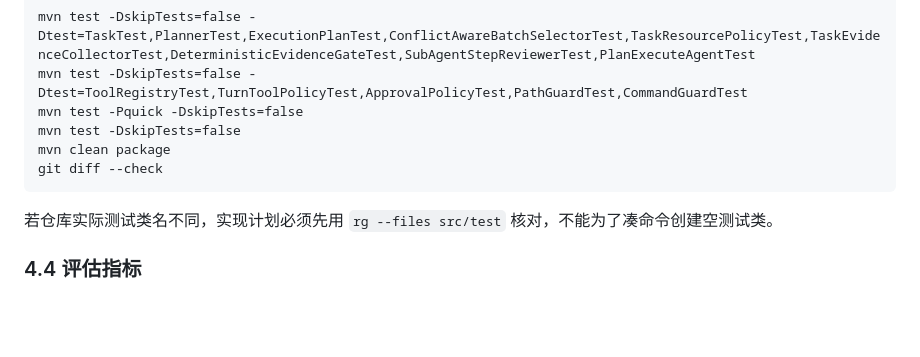
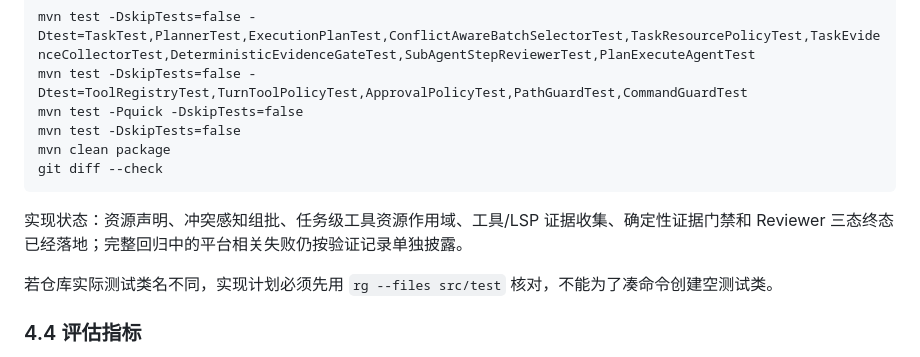
Before and after one commit to zgjdev/Code-Agent, a Markdown page: docs/dev/12-plan-evidence-and-conflict-aware-scheduling.md, the part around the change. GitHub-like rendering; blank space fills up the shorter version.

````diff
--- a/docs/dev/12-plan-evidence-and-conflict-aware-scheduling.md
+++ b/docs/dev/12-plan-evidence-and-conflict-aware-scheduling.md
@@ -675,6 +675,8 @@ mvn clean package
 git diff --check
 ```
 
+实现状态：资源声明、冲突感知组批、任务级工具资源作用域、工具/LSP 证据收集、确定性证据门禁和 Reviewer 三态终态已经落地；完整回归中的平台相关失败仍按验证记录单独披露。
+
 若仓库实际测试类名不同，实现计划必须先用 `rg --files src/test` 核对，不能为了凑命令创建空测试类。
 
 ### 4.4 评估指标
````
Also changed, not shown: AGENTS.md (+1 -0 lines), docs/dev/03-multi-agent-collaboration.md (+9 -0 lines).
